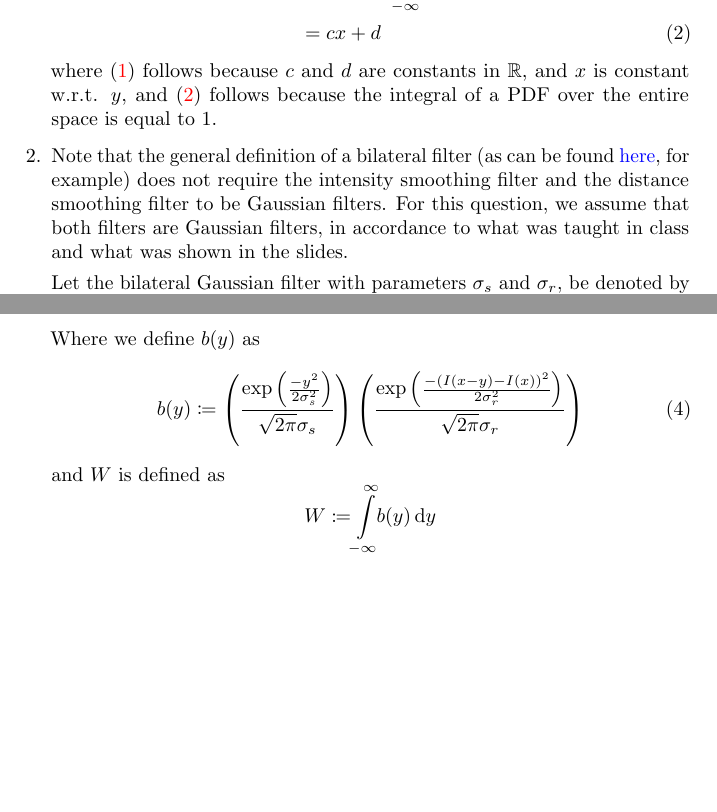
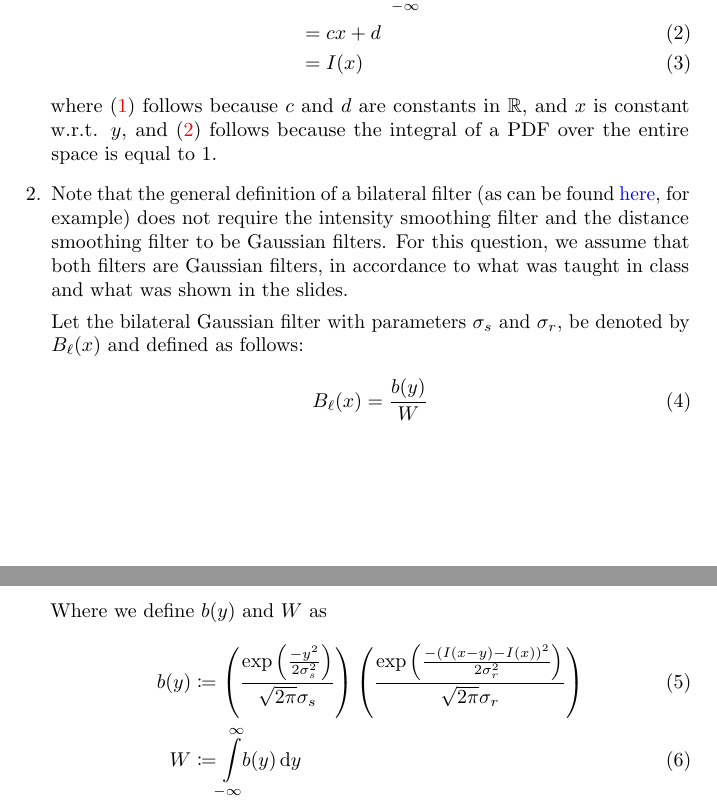
Before and after one commit to wermos/CS663-Assignment1, a LaTeX problem sheet (assignment2/6/report/report.tex): two parts of pages 1 and 2 of 2 before the commit and two parts of pages 1 and 2 of 3 after it, joined at a grey line, cut so that both start at the same text, the shorter picture padded with empty space. Compiled offline with pdfLaTeX.

Commit message:
A2P6 Reordered stuff

```diff
--- a/assignment2/6/report/report.tex
+++ b/assignment2/6/report/report.tex
@@ -27,30 +27,30 @@ In the above expression for $J(x)$, we observe that $\mathcal{I}_1$ is 0 because
 \begin{align}
 J(x) &= \int\limits_{\mathclap{-\infty}}^{\mathclap{\infty}}\! (cx + d)g(y)\, \mathrm{d}y \nonumber \\
 &=  (cx + d)\int\limits_{\mathclap{-\infty}}^{\mathclap{\infty}}\!g(y)\, \mathrm{d}y \label{eq1} \\
-&= cx + d \label{eq2}
+&= cx + d \label{eq2}\\
+&= I(x)
 \end{align}
 where \eqref{eq1} follows because $c$ and $d$ are constants in $\R$, and $x$ is constant w.r.t. $y$, and \eqref{eq2} follows because the integral of a PDF over the entire space is equal to 1.
 
 \item Note that the general definition of a bilateral filter (as can be found \href{https://en.wikipedia.org/wiki/Bilateral_filter#Definition}{here}, for example) does not require the intensity smoothing filter and the distance smoothing filter to be Gaussian filters. For this question, we assume that both filters are Gaussian filters, in accordance to what was taught in class and what was shown in the slides.
 
-Let the bilateral Gaussian filter with parameters $\sigma_s$ and $\sigma_r$, be denoted by $B_\ell(x)$. Similar to the previous question, in order to find an expression for $J(x)$, we will convolve $B_\ell$ with $I$ to get the new image. We get
+Let the bilateral Gaussian filter with parameters $\sigma_s$ and $\sigma_r$, be denoted by $B_\ell(x)$ and defined as follows:
+\begin{equation}
+    B_\ell(x) = \frac{b(y)}{W}
+\end{equation}
+Where we define $b(y)$ and $W$ as
+\begin{align}
+b(y) &\coloneqq \left ( \dfrac{\exp\left (\frac{-y^2}{2\sigma_s^2}\right )}{\sqrt{2\pi}\sigma_s} \right ) \left ( \dfrac{\exp\left (\frac{-(I(x - y) - I(x))^2}{2\sigma_r^2}\right )}{\sqrt{2\pi}\sigma_r} \right )\\
+W &\coloneqq \int\limits_{\mathclap{-\infty}}^{\mathclap{\infty}}\! b(y)\, \mathrm{d}y
+\label{eq3}
+\end{align}
+Similar to the previous question, in order to find an expression for $J(x)$, we will convolve $B_\ell$ with $I$ to get the new image. We get
 \begin{align}
 J(x) &= (B_\ell * I)(x) \nonumber \\
 &= \int\limits_{\mathclap{-\infty}}^{\mathclap{\infty}}\! \dfrac{b(y)}{W} I (x - y)\, \mathrm{d}y \nonumber \\
 &= \dfrac{1}{W}\int\limits_{\mathclap{-\infty}}^{\mathclap{\infty}}\! b(y)\left ( c(x - y) + d\right )\, \mathrm{d}y
 \label{eq6}
 \end{align}
-
-Where we define $b(y)$ as
-\begin{equation}
-b(y) \coloneqq \left ( \dfrac{\exp\left (\frac{-y^2}{2\sigma_s^2}\right )}{\sqrt{2\pi}\sigma_s} \right ) \left ( \dfrac{\exp\left (\frac{-(I(x - y) - I(x))^2}{2\sigma_r^2}\right )}{\sqrt{2\pi}\sigma_r} \right )
-\label{eq3}
-\end{equation}
-and $W$ is defined as
-\begin{equation*}
-W \coloneqq \int\limits_{\mathclap{-\infty}}^{\mathclap{\infty}}\! b(y)\, \mathrm{d}y
-\end{equation*}
-
 Upon expanding the integral in \eqref{eq6}, we get
 \begin{align}
 J(x) &= \dfrac{1}{W}\int\limits_{\mathclap{-\infty}}^{\mathclap{\infty}}\! (cx - cy + d) b(y)\, \mathrm{d}y \nonumber \\
```
Also changed, not shown: assignment2/6/report/report.pdf, assignment2/6/report/report.tex (3 more changed lines).
